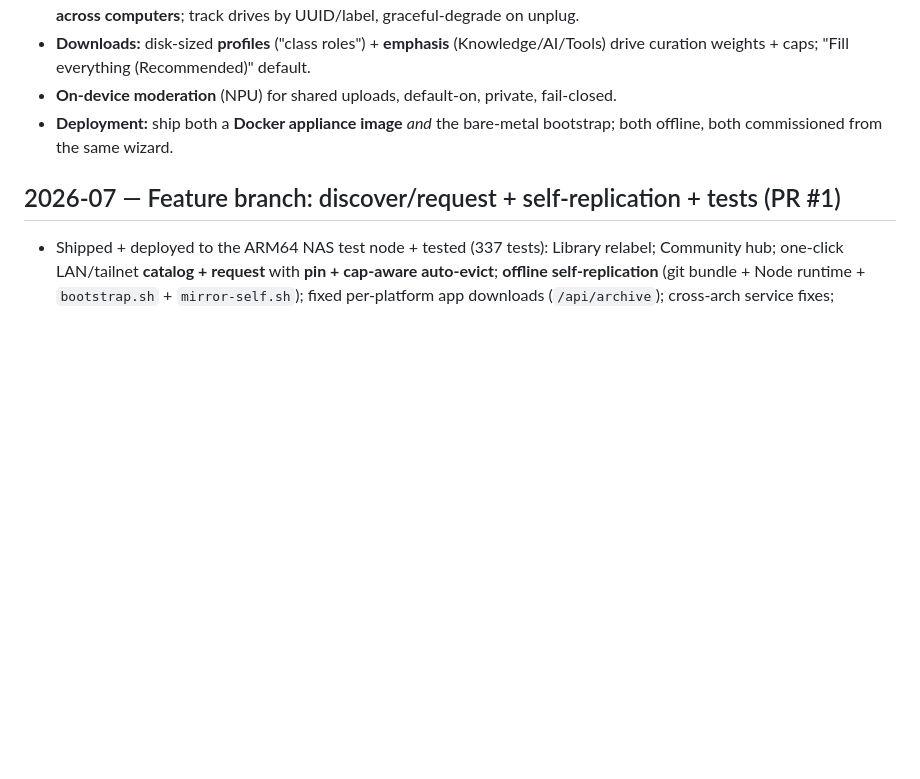
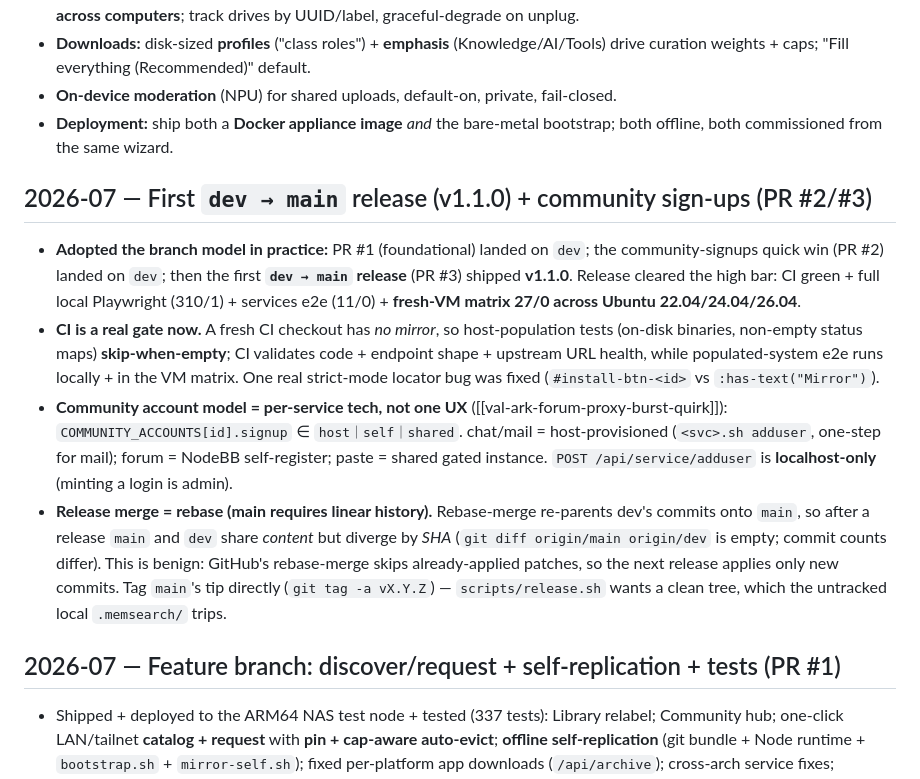
Before and after one commit to mvalancy/val-ark, a Markdown page: docs/knowledge/decisions.md, the part around the change. GitHub-like rendering; blank space fills up the shorter version.

Commit message:
docs(knowledge): record the v1.1.0 release + community sign-up + release-merge decisions
Bake in the first dev->main release (v1.1.0), the per-service community account
model, the CI skip-when-empty split, and the rebase-merge SHA-divergence note so
the autonomous loop handles future releases consistently.

Co-Authored-By: Claude Opus 4.8 (1M context) <noreply@anthropic.com>

```diff
--- a/docs/knowledge/decisions.md
+++ b/docs/knowledge/decisions.md
@@ -36,6 +36,26 @@ later). See [README](README.md).
 - **Deployment:** ship both a **Docker appliance image** *and* the bare‑metal bootstrap; both
   offline, both commissioned from the same wizard.
 
+## 2026‑07 — First `dev → main` release (v1.1.0) + community sign‑ups (PR #2/#3)
+- **Adopted the branch model in practice:** PR #1 (foundational) landed on `dev`; the
+  community‑signups quick win (PR #2) landed on `dev`; then the first **`dev → main` release**
+  (PR #3) shipped **v1.1.0**. Release cleared the high bar: CI green + full local Playwright
+  (310/1) + services e2e (11/0) + **fresh‑VM matrix 27/0 across Ubuntu 22.04/24.04/26.04**.
+- **CI is a real gate now.** A fresh CI checkout has *no mirror*, so host‑population tests
+  (on‑disk binaries, non‑empty status maps) **skip‑when‑empty**; CI validates code + endpoint
+  shape + upstream URL health, while populated‑system e2e runs locally + in the VM matrix. One
+  real strict‑mode locator bug was fixed (`#install-btn-<id>` vs `:has-text("Mirror")`).
+- **Community account model = per‑service tech, not one UX** ([[val-ark-forum-proxy-burst-quirk]]):
+  `COMMUNITY_ACCOUNTS[id].signup` ∈ `host｜self｜shared`. chat/mail = host‑provisioned
+  (`<svc>.sh adduser`, one‑step for mail); forum = NodeBB self‑register; paste = shared gated
+  instance. `POST /api/service/adduser` is **localhost‑only** (minting a login is admin).
+- **Release merge = rebase (main requires linear history).** Rebase‑merge re‑parents dev's
+  commits onto `main`, so after a release `main` and `dev` share *content* but diverge by *SHA*
+  (`git diff origin/main origin/dev` is empty; commit counts differ). This is benign: GitHub's
+  rebase‑merge skips already‑applied patches, so the next release applies only new commits. Tag
+  `main`'s tip directly (`git tag -a vX.Y.Z`) — `scripts/release.sh` wants a clean tree, which the
+  untracked local `.memsearch/` trips.
+
 ## 2026‑07 — Feature branch: discover/request + self‑replication + tests (PR #1)
 - Shipped + deployed to the ARM64 NAS test node + tested (337 tests): Library relabel; Community hub; one‑click
   LAN/tailnet **catalog + request** with **pin + cap‑aware auto‑evict**; **offline
```
